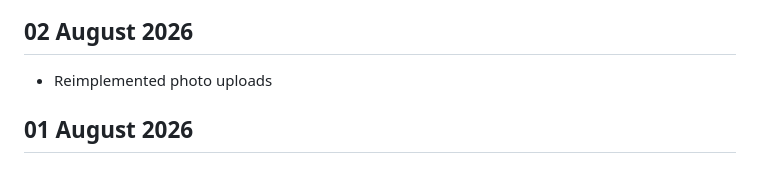
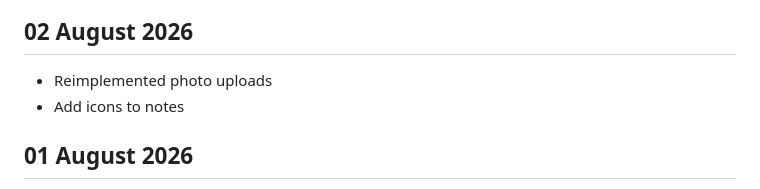
Before and after one commit to FrogletApps/RoboRef, a Markdown page: documents/changeLog.md, the part around the change. GitHub-like rendering.

```diff
--- a/documents/changeLog.md
+++ b/documents/changeLog.md
@@ -1,6 +1,7 @@
 ## 02 August 2026
 
 - Reimplemented photo uploads
+- Add icons to notes
 
 ## 01 August 2026
 
```
